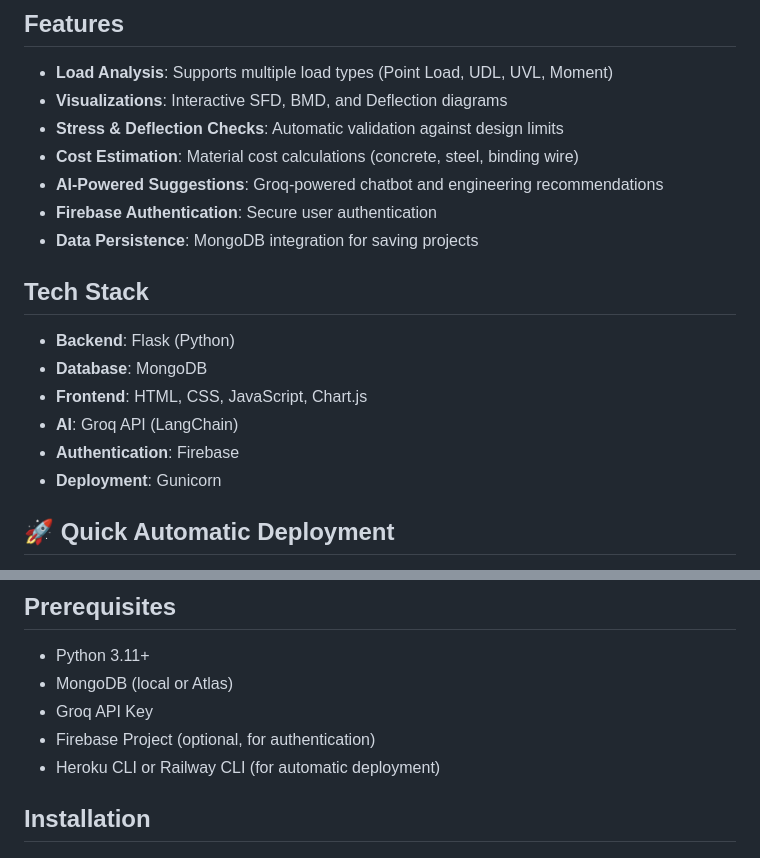
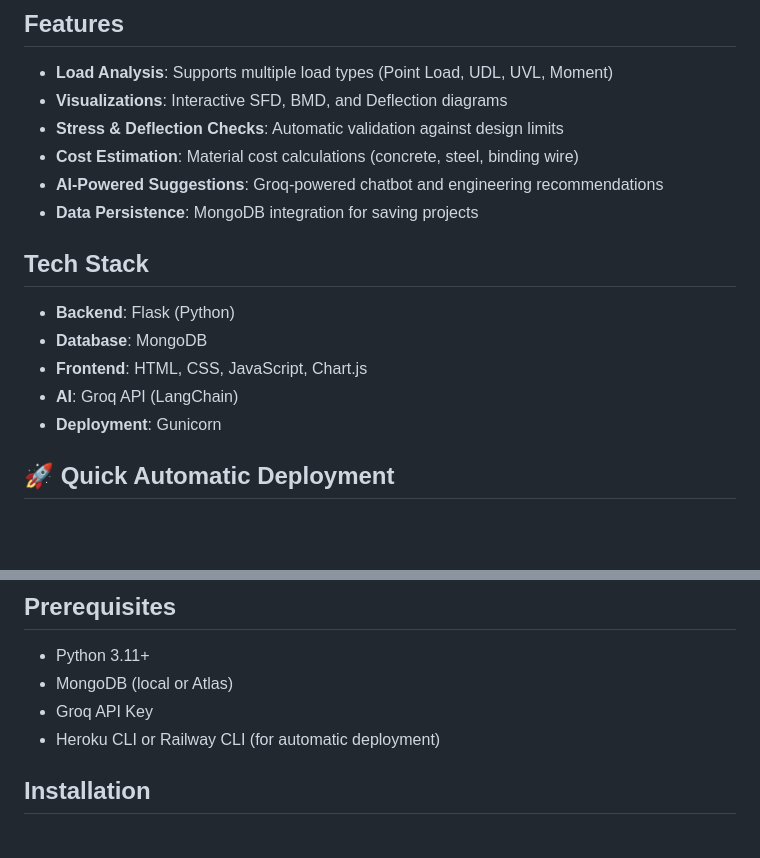
Before and after one commit to sandeepkanagala/beam_load_calculator, a Markdown page: README.md, 2 parts joined by grey strips. GitHub-like rendering; blank space fills up the shorter version.

Commit message:
Update README to remove Firebase Authentication
Removed Firebase Authentication mention from README.

```diff
--- a/README.md
+++ b/README.md
@@ -9,7 +9,6 @@ A comprehensive web application for structural engineering calculations includin
 - **Stress & Deflection Checks**: Automatic validation against design limits
 - **Cost Estimation**: Material cost calculations (concrete, steel, binding wire)
 - **AI-Powered Suggestions**: Groq-powered chatbot and engineering recommendations
-- **Firebase Authentication**: Secure user authentication
 - **Data Persistence**: MongoDB integration for saving projects
 
 ## Tech Stack
@@ -18,7 +17,6 @@ A comprehensive web application for structural engineering calculations includin
 - **Database**: MongoDB
 - **Frontend**: HTML, CSS, JavaScript, Chart.js
 - **AI**: Groq API (LangChain)
-- **Authentication**: Firebase
 - **Deployment**: Gunicorn
 
 ## 🚀 Quick Automatic Deployment
@@ -46,7 +44,6 @@ The script will guide you through the entire deployment process automatically!
 - Python 3.11+
 - MongoDB (local or Atlas)
 - Groq API Key
-- Firebase Project (optional, for authentication)
 - Heroku CLI or Railway CLI (for automatic deployment)
 
 ## Installation
```
